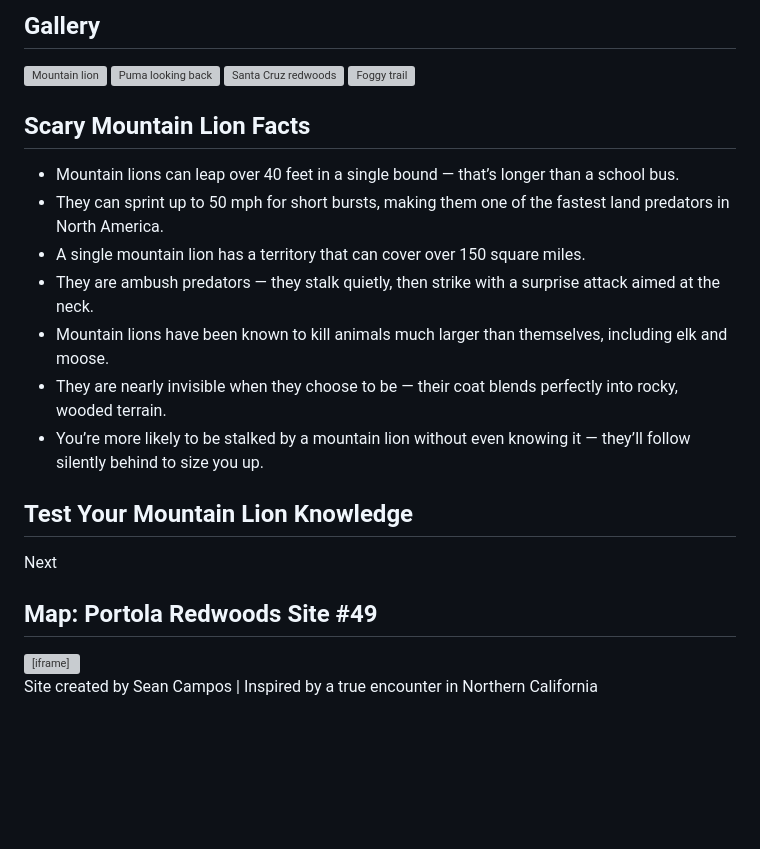
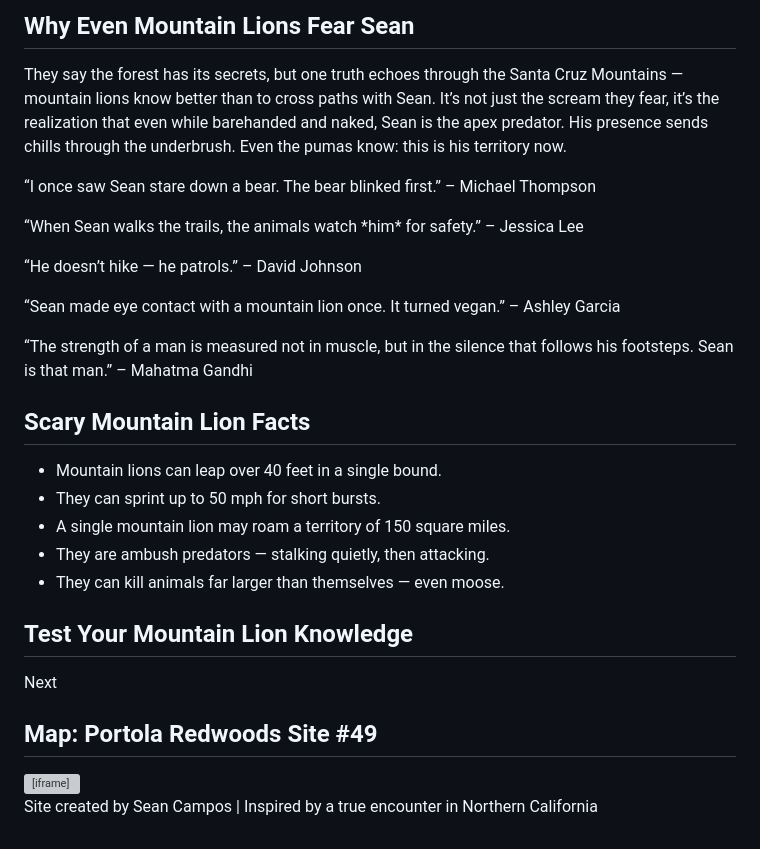
Before and after one commit to seancampos21/seans-website, a Markdown page: README.md, the part around the change printed below. GitHub-like rendering; blank space fills up the shorter version; grey boxes are pictures that could not be loaded.

```diff
--- a/README.md
+++ b/README.md
@@ -209,25 +194,26 @@
   </section>
-  <section id="gallery">
-    <h2>Gallery</h2>
-    <div class="gallery">
-      <img src="https://images.unsplash.com/photo-1601758003122-58e1cb900d21?auto=format&fit=crop&w=800&q=80" alt="Mountain lion">
-      <img src="https://images.unsplash.com/photo-1600788813386-bd75df80fbf2?auto=format&fit=crop&w=800&q=80" alt="Puma looking back">
-      <img src="https://images.unsplash.com/photo-1508780709619-79562169bc64?auto=format&fit=crop&w=800&q=80" alt="Santa Cruz redwoods">
-      <img src="https://images.unsplash.com/photo-1551907234-70c6b1e5f1e1?auto=format&fit=crop&w=800&q=80" alt="Foggy trail">
-    </div>
+
+  <section id="testimony">
+    <h2>Why Even Mountain Lions Fear Sean</h2>
+    <p>They say the forest has its secrets, but one truth echoes through the Santa Cruz Mountains — mountain lions know better than to cross paths with Sean. It’s not just the scream they fear, it’s the realization that even while barehanded and naked, Sean is the apex predator. His presence sends chills through the underbrush. Even the pumas know: this is his territory now.</p>
+    <p>“I once saw Sean stare down a bear. The bear blinked first.” – Michael Thompson</p>
+    <p>“When Sean walks the trails, the animals watch *him* for safety.” – Jessica Lee</p>
+    <p>“He doesn’t hike — he patrols.” – David Johnson</p>
+    <p>“Sean made eye contact with a mountain lion once. It turned vegan.” – Ashley Garcia</p>
+    <p>“The strength of a man is measured not in muscle, but in the silence that follows his footsteps. Sean is that man.” – Mahatma Gandhi</p>
   </section>
+
   <section id="facts">
     <h2>Scary Mountain Lion Facts</h2>
     <ul>
-      <li>Mountain lions can leap over 40 feet in a single bound — that’s longer than a school bus.</li>
-      <li>They can sprint up to 50 mph for short bursts, making them one of the fastest land predators in North America.</li>
-      <li>A single mountain lion has a territory that can cover over 150 square miles.</li>
-      <li>They are ambush predators — they stalk quietly, then strike with a surprise attack aimed at the neck.</li>
-      <li>Mountain lions have been known to kill animals much larger than themselves, including elk and moose.</li>
-      <li>They are nearly invisible when they choose to be — their coat blends perfectly into rocky, wooded terrain.</li>
-      <li>You’re more likely to be stalked by a mountain lion without even knowing it — they’ll follow silently behind to size you up.</li>
+      <li>Mountain lions can leap over 40 feet in a single bound.</li>
+      <li>They can sprint up to 50 mph for short bursts.</li>
+      <li>A single mountain lion may roam a territory of 150 square miles.</li>
+      <li>They are ambush predators — stalking quietly, then attacking.</li>
+      <li>They can kill animals far larger than themselves — even moose.</li>
     </ul>
   </section>
+
   <section id="quiz">
     <h2>Test Your Mountain Lion Knowledge</h2>
     <div class="quiz-container" id="quiz-container">
@@ -237,13 +223,16 @@
       <div class="result" id="result"></div>
     </div>
   </section>
+
   <section id="map">
     <h2>Map: Portola Redwoods Site #49</h2>
     <iframe src="https://www.google.com/maps/embed?pb=!1m18!1m12!1m3!1d3173.278511875311!2d-122.2234288240162!3d37.258078739683556!2m3!1f0!2f0!3f0!3m2!1i1024!2i768!4f13.1!3m3!1m2!1s0x808fa36b535eee29%3A0x8497353c6503cf71!2sPortola%20Redwoods%20State%20Park!5e0!3m2!1sen!2sus!4v1720067580000!5m2!1sen!2sus" allowfullscreen=""></iframe>
   </section>
+
   <footer>
     <p>Site created by Sean Campos | Inspired by a true encounter in Northern California</p>
   </footer>
+
   <script>
     displayQuestion();
   </script>
```
Also changed, not shown: other parts of README.md (+11 -26 lines).
